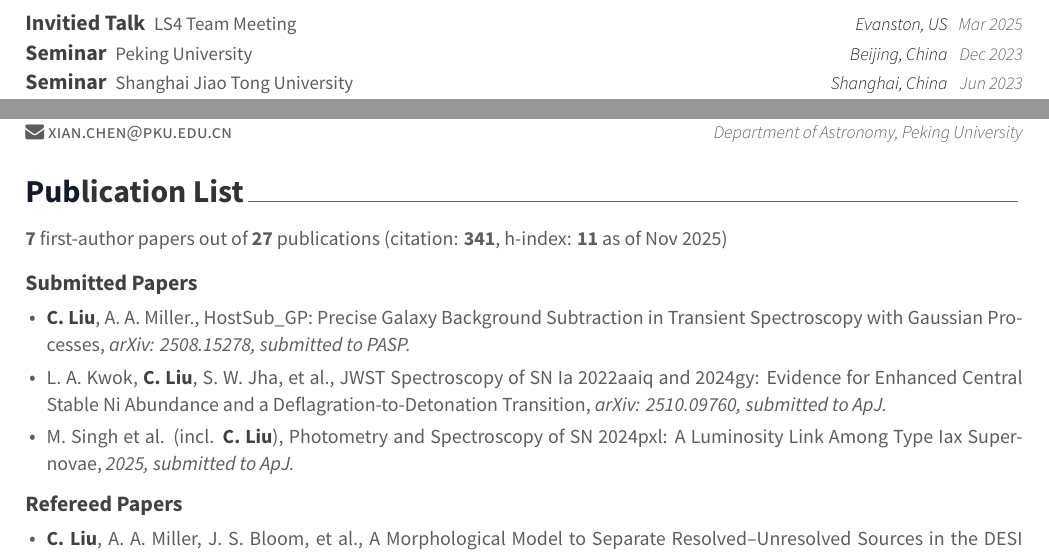
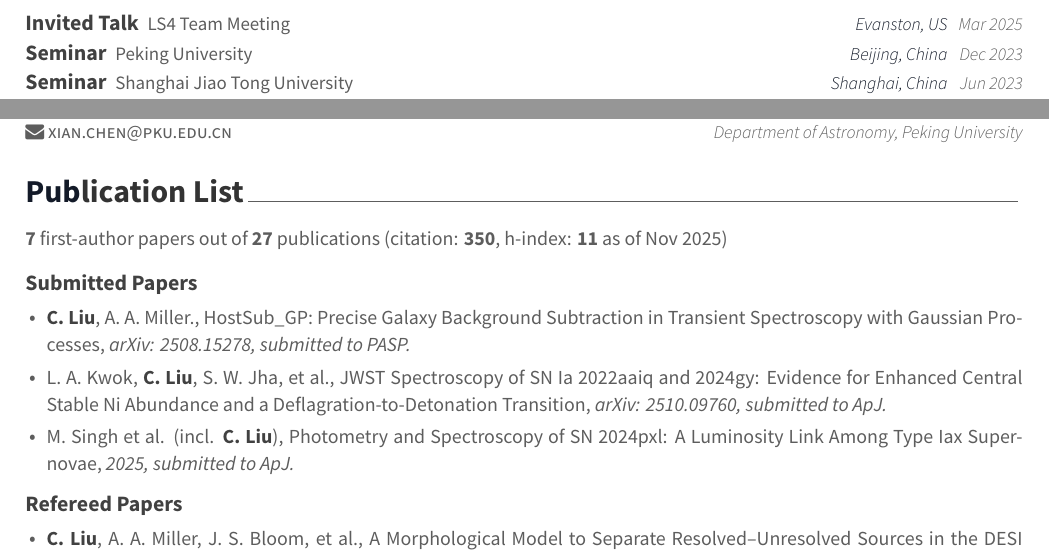
Before and after one commit to slowdivePTG/slowdivePTG.github.io, a LaTeX CV (cv/resume_cv.tex, which reads cv/cv-sections/presentation.tex, cv/cv-sections/publications.tex): two parts of pages 2 and 3 of 4, joined at a grey line, cut so that both start at the same text. Compiled offline with XeLaTeX.

Commit message:
cv updated: nov 30, 2025

```diff
--- a/cv/cv-sections/presentation.tex
+++ b/cv/cv-sections/presentation.tex
@@ -36,7 +36,7 @@
 	{Jun 2025}
 
 	\cvsimsimpentry
-	{Invitied Talk}
+	{Invited Talk}
 	{LS4 Team Meeting}
 	{Evanston, US}
 	{Mar 2025}
--- a/cv/cv-sections/publications.tex
+++ b/cv/cv-sections/publications.tex
@@ -13,7 +13,7 @@
 %------------------------------------------------
 \cvpub
 { % Description(s)
-{\bf 7} first-author papers out of {\bf 27} publications (citation: {\bf 341}, h-index: {\bf 11} as of Nov 2025)
+{\bf 7} first-author papers out of {\bf 27} publications (citation: {\bf 350}, h-index: {\bf 11} as of Nov 2025)
 }
 
 \cvpub
```
Also changed, not shown: cv/cv-sections/telescope.tex (+1 -1 lines), cv/resume_cv.pdf.
